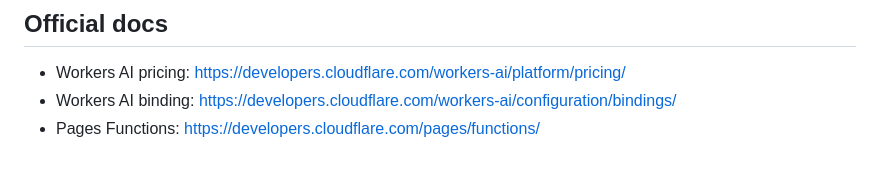
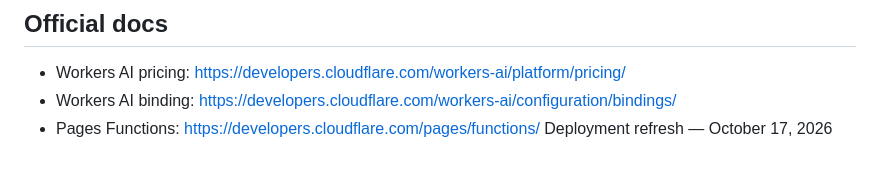
Before and after one commit to chushidanken620-a11y/Danken-ai, a Markdown page: README.md, the part around the change. Rendered like a GitHub page.

```diff
--- a/README.md
+++ b/README.md
@@ -55,3 +55,4 @@ Because the site is public, anyone who finds the URL can use the AI quota. Do no
 - Workers AI pricing: https://developers.cloudflare.com/workers-ai/platform/pricing/
 - Workers AI binding: https://developers.cloudflare.com/workers-ai/configuration/bindings/
 - Pages Functions: https://developers.cloudflare.com/pages/functions/
+Deployment refresh — October 17, 2026
```
